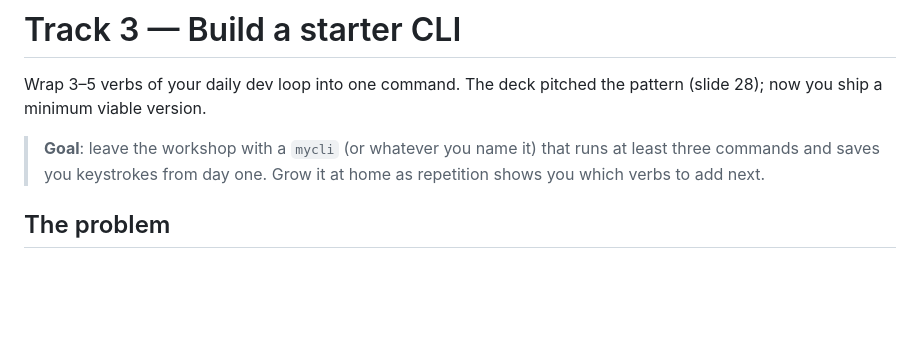
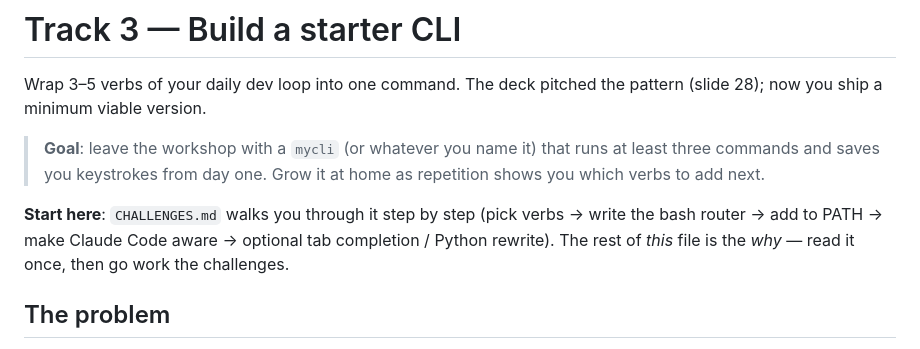
Before and after one commit to TheAtlasRepository/navi-workshop, a Markdown page: tracks/cli/README.md, the part around the change. Drawn GitHub-style; blank space fills up the shorter version.

```diff
--- a/tracks/cli/README.md
+++ b/tracks/cli/README.md
@@ -6,6 +6,11 @@ pattern (slide 28); now you ship a minimum viable version.
 > **Goal**: leave the workshop with a `mycli` (or whatever you name it) that
 > runs at least three commands and saves you keystrokes from day one. Grow it
 > at home as repetition shows you which verbs to add next.
+
+**Start here**: `CHALLENGES.md` walks you through it step by step (pick verbs
+→ write the bash router → add to PATH → make Claude Code aware → optional
+tab completion / Python rewrite). The rest of *this* file is the *why* — read
+it once, then go work the challenges.
 
 ## The problem
 
```
Also changed, not shown: tracks/cli/CHALLENGES.md (added, +186 -0 lines).
